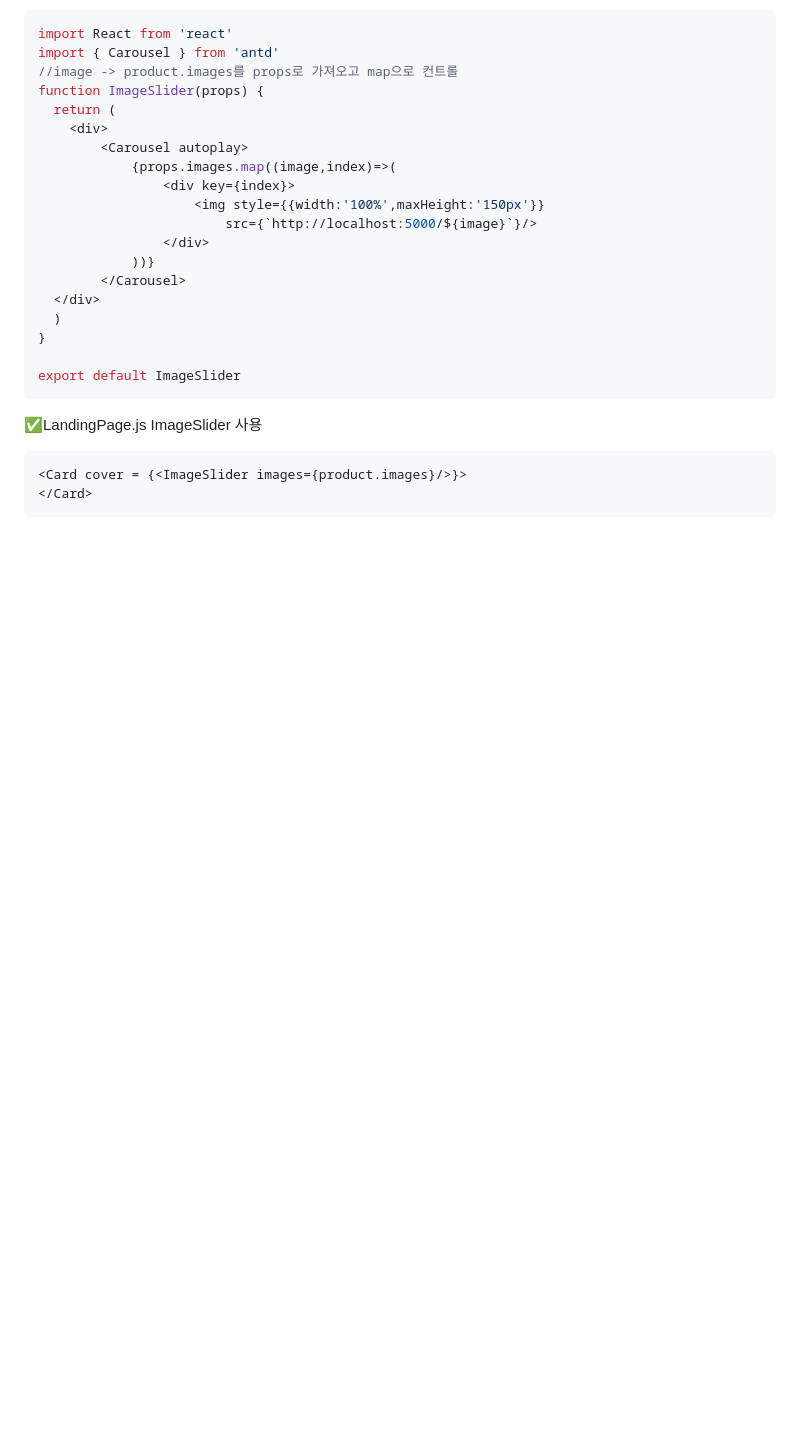
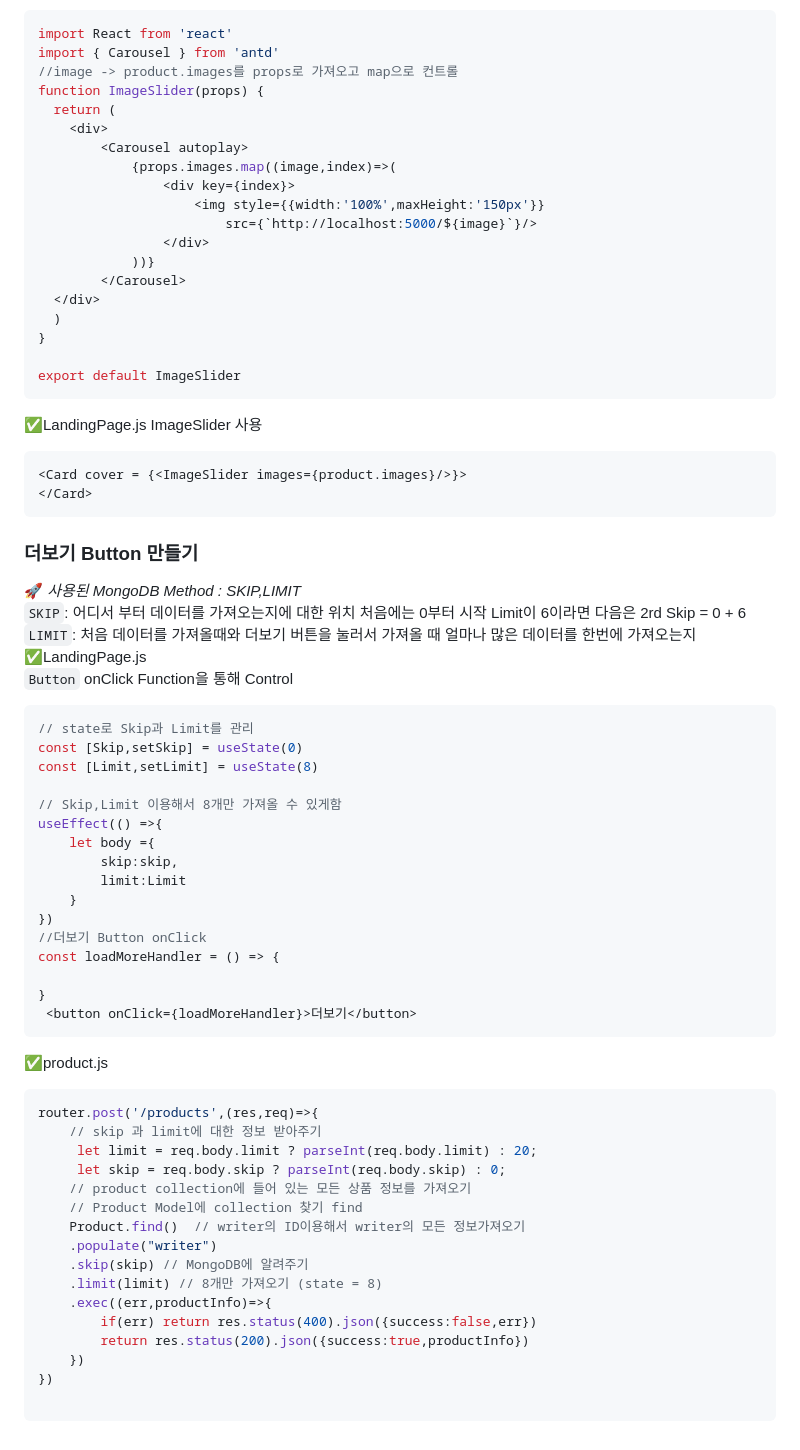
Before and after one commit to Junobee25/ReactStudy, a Markdown page: boilerplate-mern-stack-master/README2.md, the part around the change. Drawn GitHub-style; blank space fills up the shorter version.

Commit message:
DOCS - MongoDB Method Skip,Limit로가져올 데이터갯수 지정

````diff
--- a/boilerplate-mern-stack-master/README2.md
+++ b/boilerplate-mern-stack-master/README2.md
@@ -124,3 +124,47 @@ ImageSlider 사용
 <Card cover = {<ImageSlider images={product.images}/>}>
 </Card>
 ```
+### 더보기 Button 만들기
+🚀 *사용된 MongoDB Method : SKIP,LIMIT*
+`SKIP`: 어디서 부터 데이터를 가져오는지에 대한 위치
+처음에는 0부터 시작 Limit이 6이라면 다음은 2rd Skip = 0 + 6
+`LIMIT`: 처음 데이터를 가져올때와 더보기 버튼을 눌러서 가져올 때 얼마나 많은 데이터를 한번에 가져오는지
+✅LandingPage.js
+`Button` onClick Function을 통해 Control
+```JavaScript
+// state로 Skip과 Limit를 관리
+const [Skip,setSkip] = useState(0)
+const [Limit,setLimit] = useState(8)
+
+// Skip,Limit 이용해서 8개만 가져올 수 있게함
+useEffect(() =>{
+    let body ={
+        skip:skip,
+        limit:Limit
+    }
+})
+//더보기 Button onClick
+const loadMoreHandler = () => {
+
+}
+ <button onClick={loadMoreHandler}>더보기</button>
+```
+✅product.js
+```JavaScript
+router.post('/products',(res,req)=>{
+    // skip 과 limit에 대한 정보 받아주기
+     let limit = req.body.limit ? parseInt(req.body.limit) : 20;
+     let skip = req.body.skip ? parseInt(req.body.skip) : 0;
+    // product collection에 들어 있는 모든 상품 정보를 가져오기
+    // Product Model에 collection 찾기 find
+    Product.find()  // writer의 ID이용해서 writer의 모든 정보가져오기
+    .populate("writer")
+    .skip(skip) // MongoDB에 알려주기
+    .limit(limit) // 8개만 가져오기 (state = 8)
+    .exec((err,productInfo)=>{
+        if(err) return res.status(400).json({success:false,err})
+        return res.status(200).json({success:true,productInfo})
+    })
+})
+
+```
````
